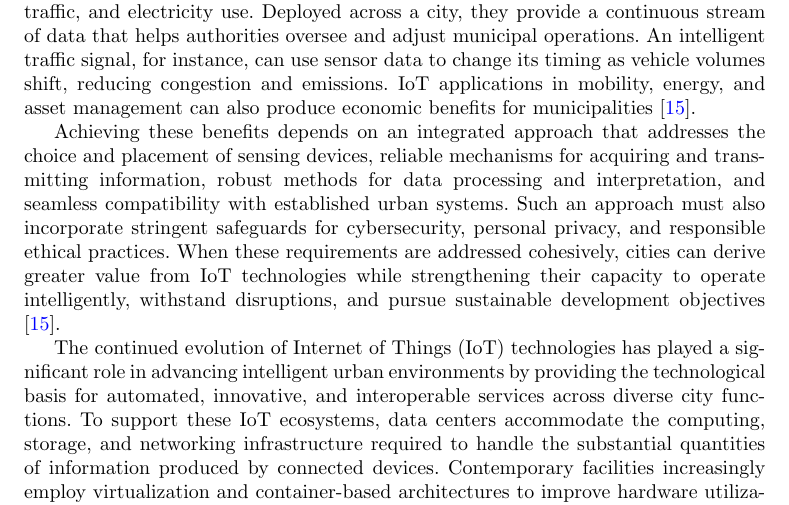
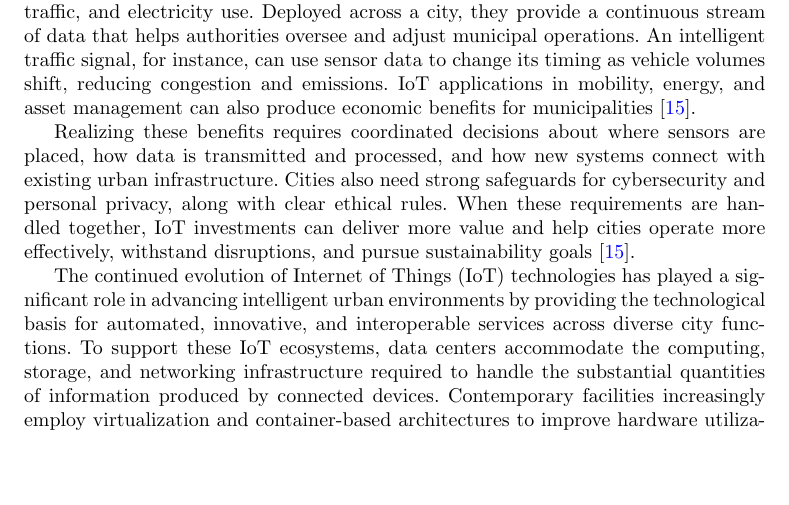
Before and after one commit to DerrickUnleashed/DesignSmartCities, a LaTeX paper (main.tex): part of page 7 of 52, cut so that both start at the same text, the shorter picture padded with empty space. Compiled offline with pdfLaTeX.

Commit message:
docs: revise IoT implementation requirements paragraph

```diff
--- a/main.tex
+++ b/main.tex
@@ -146,7 +146,7 @@ As Fig.~\ref{fig:components} shows, these elements form a coordinated environmen
 
 IoT sensors monitor urban conditions such as temperature, humidity, air pollution, traffic, and electricity use. Deployed across a city, they provide a continuous stream of data that helps authorities oversee and adjust municipal operations. An intelligent traffic signal, for instance, can use sensor data to change its timing as vehicle volumes shift, reducing congestion and emissions. IoT applications in mobility, energy, and asset management can also produce economic benefits for municipalities \cite{r15}.
 
-Achieving these benefits depends on an integrated approach that addresses the choice and placement of sensing devices, reliable mechanisms for acquiring and transmitting information, robust methods for data processing and interpretation, and seamless compatibility with established urban systems. Such an approach must also incorporate stringent safeguards for cybersecurity, personal privacy, and responsible ethical practices. When these requirements are addressed cohesively, cities can derive greater value from IoT technologies while strengthening their capacity to operate intelligently, withstand disruptions, and pursue sustainable development objectives \cite{r15}.
+Realizing these benefits requires coordinated decisions about where sensors are placed, how data is transmitted and processed, and how new systems connect with existing urban infrastructure. Cities also need strong safeguards for cybersecurity and personal privacy, along with clear ethical rules. When these requirements are handled together, IoT investments can deliver more value and help cities operate more effectively, withstand disruptions, and pursue sustainability goals \cite{r15}.
 
 The continued evolution of Internet of Things (IoT) technologies has played a significant role in advancing intelligent urban environments by providing the technological basis for automated, innovative, and interoperable services across diverse city functions. To support these IoT ecosystems, data centers accommodate the computing, storage, and networking infrastructure required to handle the substantial quantities of information produced by connected devices. Contemporary facilities increasingly employ virtualization and container-based architectures to improve hardware utilization, enhance operational efficiency, and maintain high levels of service availability. Consequently, data centers serve as a fundamental element of smart city infrastructure, delivering the scalable processing and storage resources necessary for managing and interpreting the extensive datasets produced by urban systems \cite{r16}.
 
```
